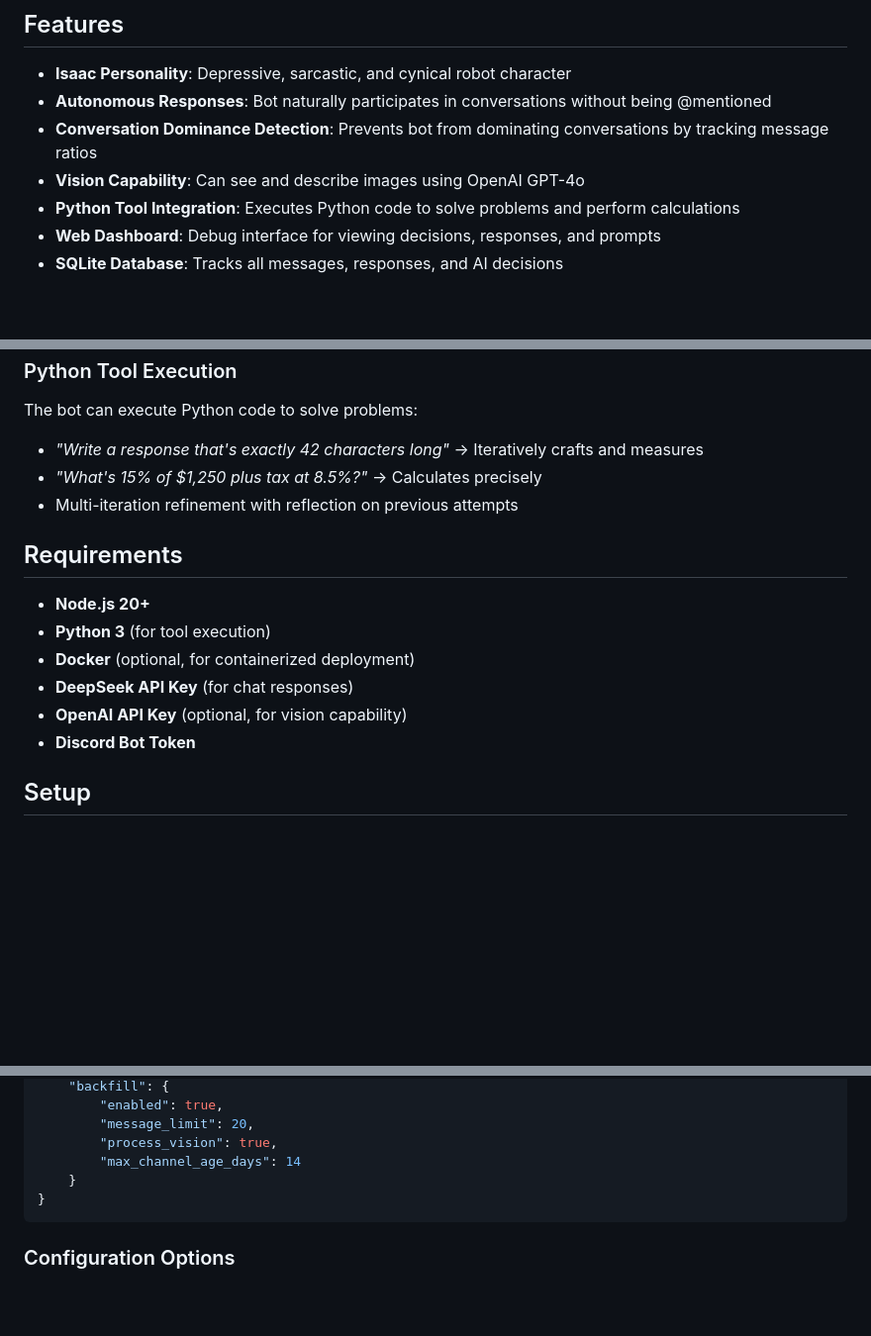
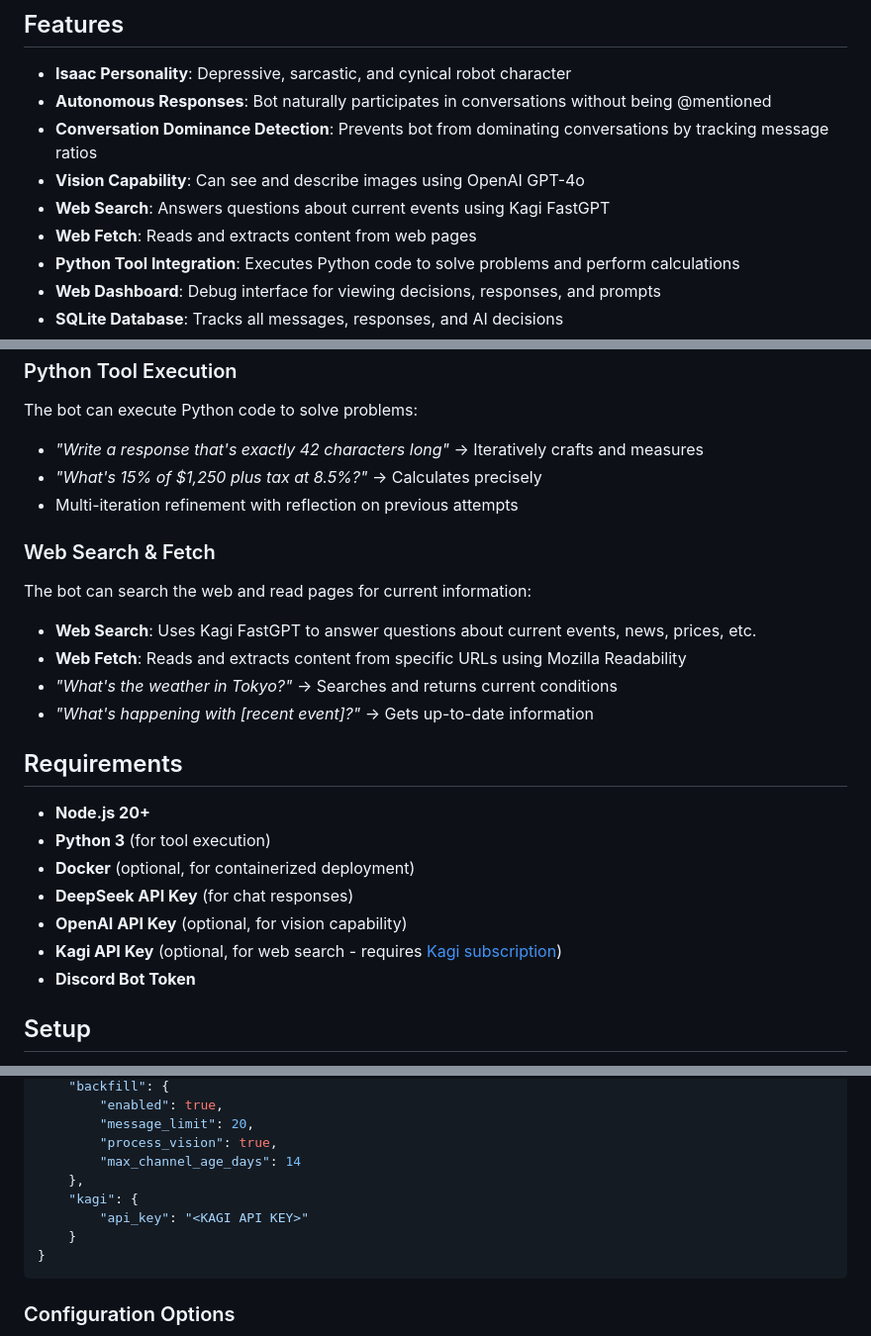
Before and after one commit to amiantos/impostor, a Markdown page: README.md, 3 parts joined by grey strips. Shown at 99% size. Rendered like a GitHub page; blank space fills up the shorter version.

Commit message:
Update README with web search and fetch tools
Co-Authored-By: Claude Opus 4.5 <noreply@anthropic.com>

````diff
--- a/README.md
+++ b/README.md
@@ -8,6 +8,8 @@ A Discord chatbot powered by DeepSeek API, featuring a built-in Isaac personalit
 - **Autonomous Responses**: Bot naturally participates in conversations without being @mentioned
 - **Conversation Dominance Detection**: Prevents bot from dominating conversations by tracking message ratios
 - **Vision Capability**: Can see and describe images using OpenAI GPT-4o
+- **Web Search**: Answers questions about current events using Kagi FastGPT
+- **Web Fetch**: Reads and extracts content from web pages
 - **Python Tool Integration**: Executes Python code to solve problems and perform calculations
 - **Web Dashboard**: Debug interface for viewing decisions, responses, and prompts
 - **SQLite Database**: Tracks all messages, responses, and AI decisions
@@ -34,6 +36,13 @@ The bot can execute Python code to solve problems:
 - *"What's 15% of $1,250 plus tax at 8.5%?"* → Calculates precisely
 - Multi-iteration refinement with reflection on previous attempts
 
+### Web Search & Fetch
+The bot can search the web and read pages for current information:
+- **Web Search**: Uses Kagi FastGPT to answer questions about current events, news, prices, etc.
+- **Web Fetch**: Reads and extracts content from specific URLs using Mozilla Readability
+- *"What's the weather in Tokyo?"* → Searches and returns current conditions
+- *"What's happening with [recent event]?"* → Gets up-to-date information
+
 ## Requirements
 
 - **Node.js 20+**
@@ -41,6 +50,7 @@ The bot can execute Python code to solve problems:
 - **Docker** (optional, for containerized deployment)
 - **DeepSeek API Key** (for chat responses)
 - **OpenAI API Key** (optional, for vision capability)
+- **Kagi API Key** (optional, for web search - requires [Kagi subscription](https://kagi.com))
 - **Discord Bot Token**
 
 ## Setup
@@ -111,6 +121,9 @@ npm start
         "message_limit": 20,
         "process_vision": true,
         "max_channel_age_days": 14
+    },
+    "kagi": {
+        "api_key": "<KAGI API KEY>"
     }
 }
 ```
````
Also changed, not shown: other parts of README.md (+1 -0 lines).
